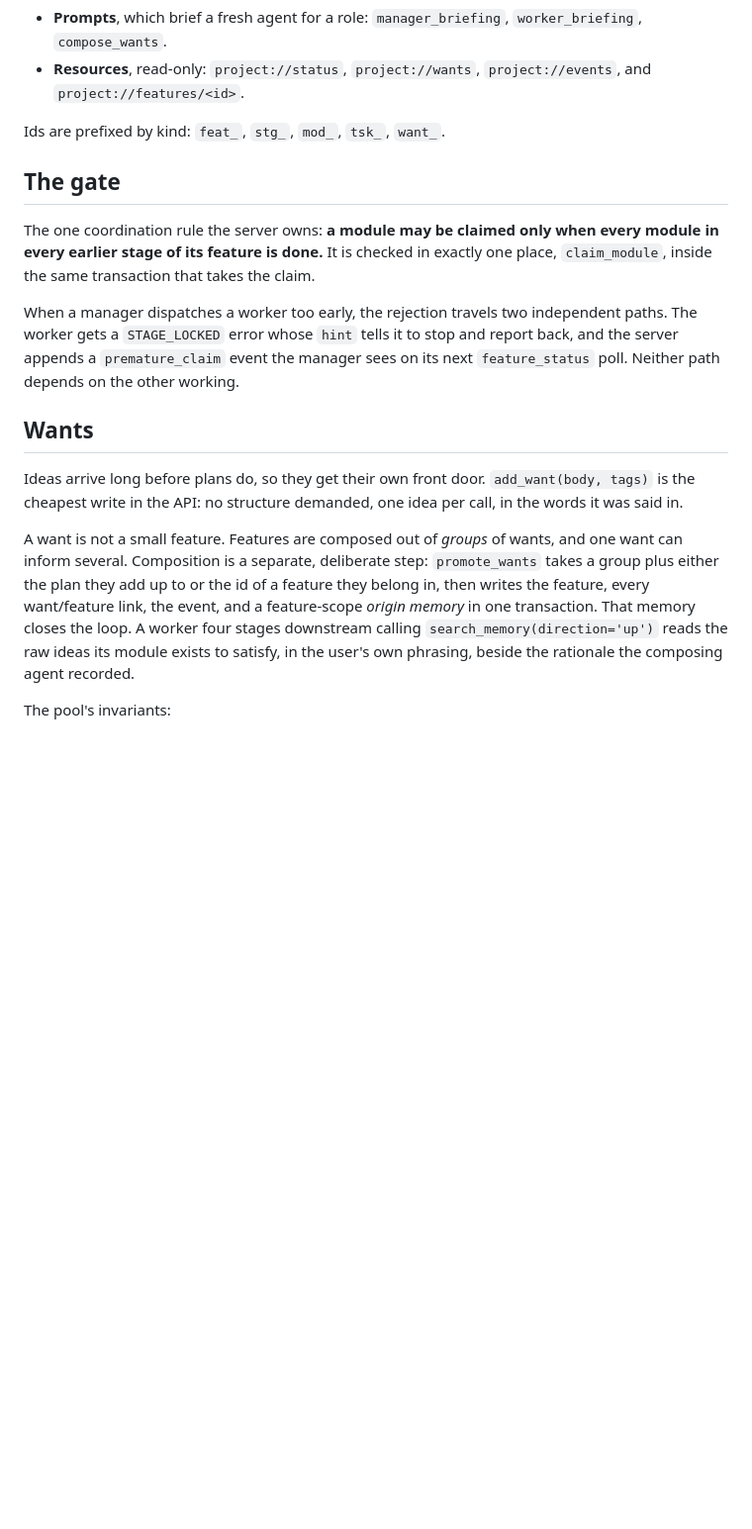
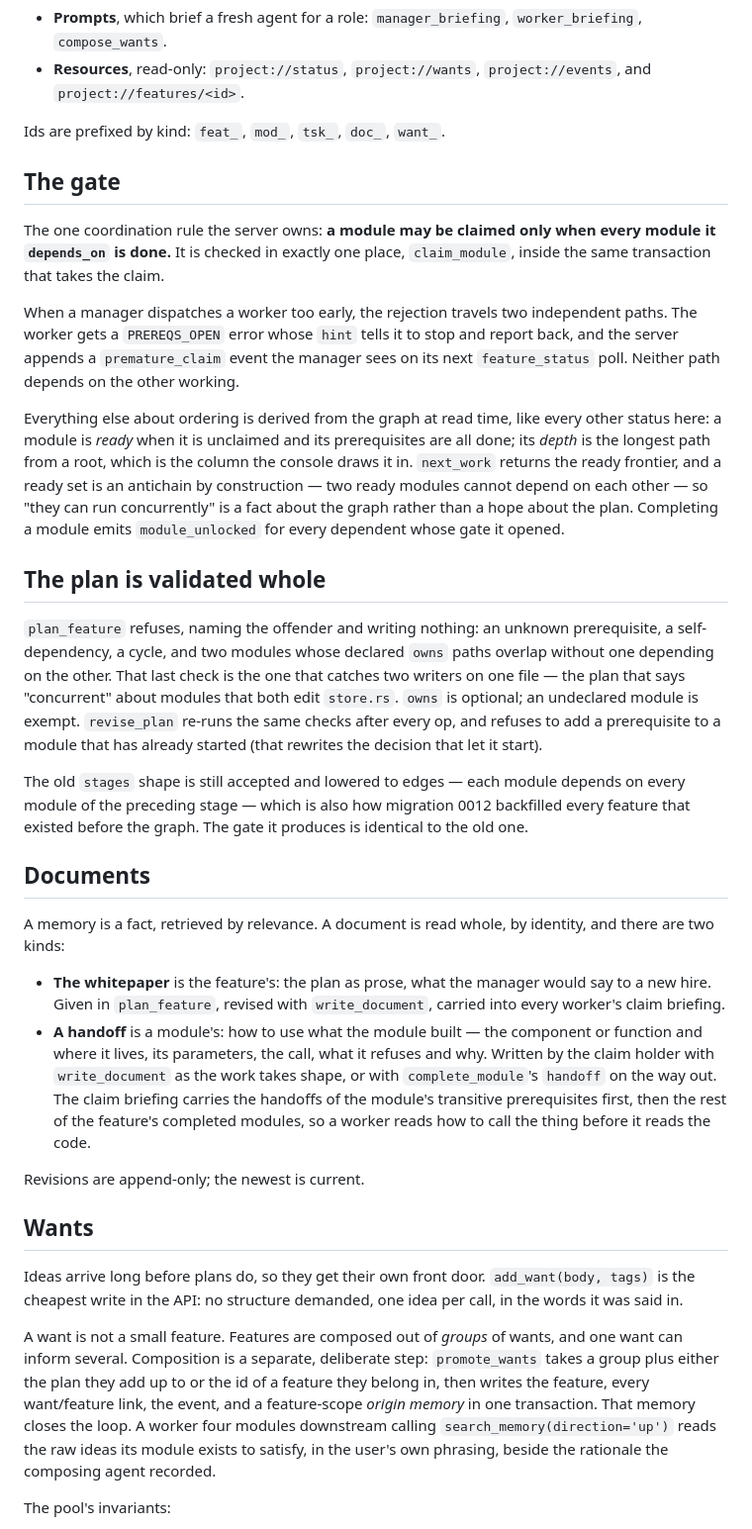
Before and after one commit to IdealystIO/mcpm, a Markdown page: README.md, the part around one of its changes. Shown at 99% size. Drawn GitHub-style; blank space fills up the shorter version.

Commit message:
docs: the graph replaces the stage ladder

```diff
--- a/README.md
+++ b/README.md
@@ -125,20 +128,66 @@ Beyond the 28 tools there are:
 - **Resources**, read-only: `project://status`, `project://wants`,
   `project://events`, and `project://features/<id>`.
 
-Ids are prefixed by kind: `feat_`, `stg_`, `mod_`, `tsk_`, `want_`.
+Ids are prefixed by kind: `feat_`, `mod_`, `tsk_`, `doc_`, `want_`.
 
 ## The gate
 
 The one coordination rule the server owns: **a module may be claimed
-only when every module in every earlier stage of its feature is done.**
-It is checked in exactly one place, `claim_module`, inside the same
-transaction that takes the claim.
+only when every module it `depends_on` is done.** It is checked in
+exactly one place, `claim_module`, inside the same transaction that
+takes the claim.
 
 When a manager dispatches a worker too early, the rejection travels two
-independent paths. The worker gets a `STAGE_LOCKED` error whose `hint`
+independent paths. The worker gets a `PREREQS_OPEN` error whose `hint`
 tells it to stop and report back, and the server appends a
 `premature_claim` event the manager sees on its next `feature_status`
 poll. Neither path depends on the other working.
+
+Everything else about ordering is derived from the graph at read time,
+like every other status here: a module is *ready* when it is unclaimed
+and its prerequisites are all done; its *depth* is the longest path from
+a root, which is the column the console draws it in. `next_work` returns
+the ready frontier, and a ready set is an antichain by construction —
+two ready modules cannot depend on each other — so "they can run
+concurrently" is a fact about the graph rather than a hope about the
+plan. Completing a module emits `module_unlocked` for every dependent
+whose gate it opened.
+
+## The plan is validated whole
+
+`plan_feature` refuses, naming the offender and writing nothing: an
+unknown prerequisite, a self-dependency, a cycle, and two modules whose
+declared `owns` paths overlap without one depending on the other. That
+last check is the one that catches two writers on one file — the plan
+that says "concurrent" about modules that both edit `store.rs`. `owns`
+is optional; an undeclared module is exempt. `revise_plan` re-runs the
+same checks after every op, and refuses to add a prerequisite to a
+module that has already started (that rewrites the decision that let it
+start).
+
+The old `stages` shape is still accepted and lowered to edges — each
+module depends on every module of the preceding stage — which is also
+how migration 0012 backfilled every feature that existed before the
+graph. The gate it produces is identical to the old one.
+
+## Documents
+
+A memory is a fact, retrieved by relevance. A document is read whole, by
+identity, and there are two kinds:
+
+- **The whitepaper** is the feature's: the plan as prose, what the
+  manager would say to a new hire. Given in `plan_feature`, revised with
+  `write_document`, carried into every worker's claim briefing.
+- **A handoff** is a module's: how to use what the module built — the
+  component or function and where it lives, its parameters, the call,
+  what it refuses and why. Written by the claim holder with
+  `write_document` as the work takes shape, or with `complete_module`'s
+  `handoff` on the way out. The claim briefing carries the handoffs of
+  the module's transitive prerequisites first, then the rest of the
+  feature's completed modules, so a worker reads how to call the thing
+  before it reads the code.
+
+Revisions are append-only; the newest is current.
 
 ## Wants
 
@@ -152,7 +201,7 @@ deliberate step: `promote_wants` takes a group plus either the plan they
 add up to or the id of a feature they belong in, then writes the
 feature, every want/feature link, the event, and a feature-scope *origin
 memory* in one transaction. That memory closes the loop. A worker four
-stages downstream calling `search_memory(direction='up')` reads the raw
+modules downstream calling `search_memory(direction='up')` reads the raw
 ideas its module exists to satisfy, in the user's own phrasing, beside
 the rationale the composing agent recorded.
 
```
Also changed, not shown: other parts of README.md (+18 -14 lines), CLAUDE.md (+26 -16 lines), KNOWLEDGE.md (+2 -2 lines).
